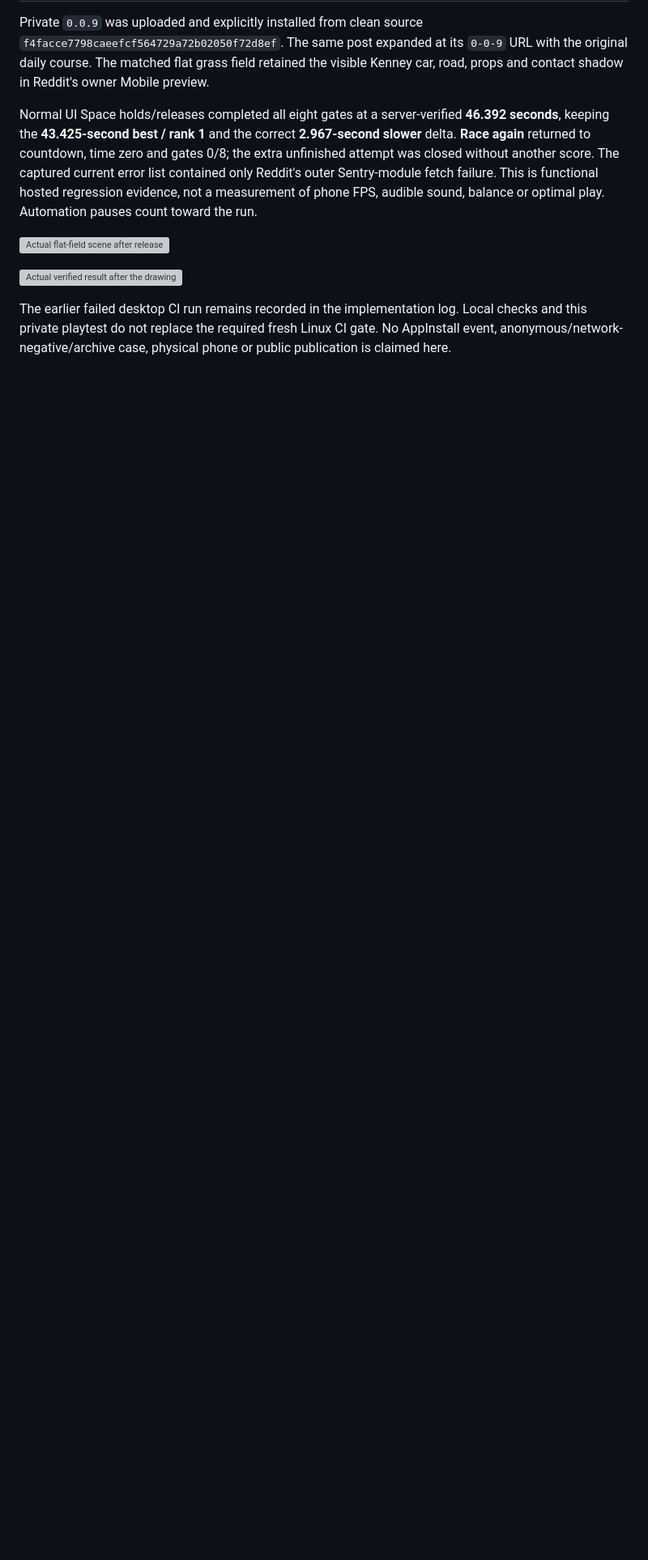
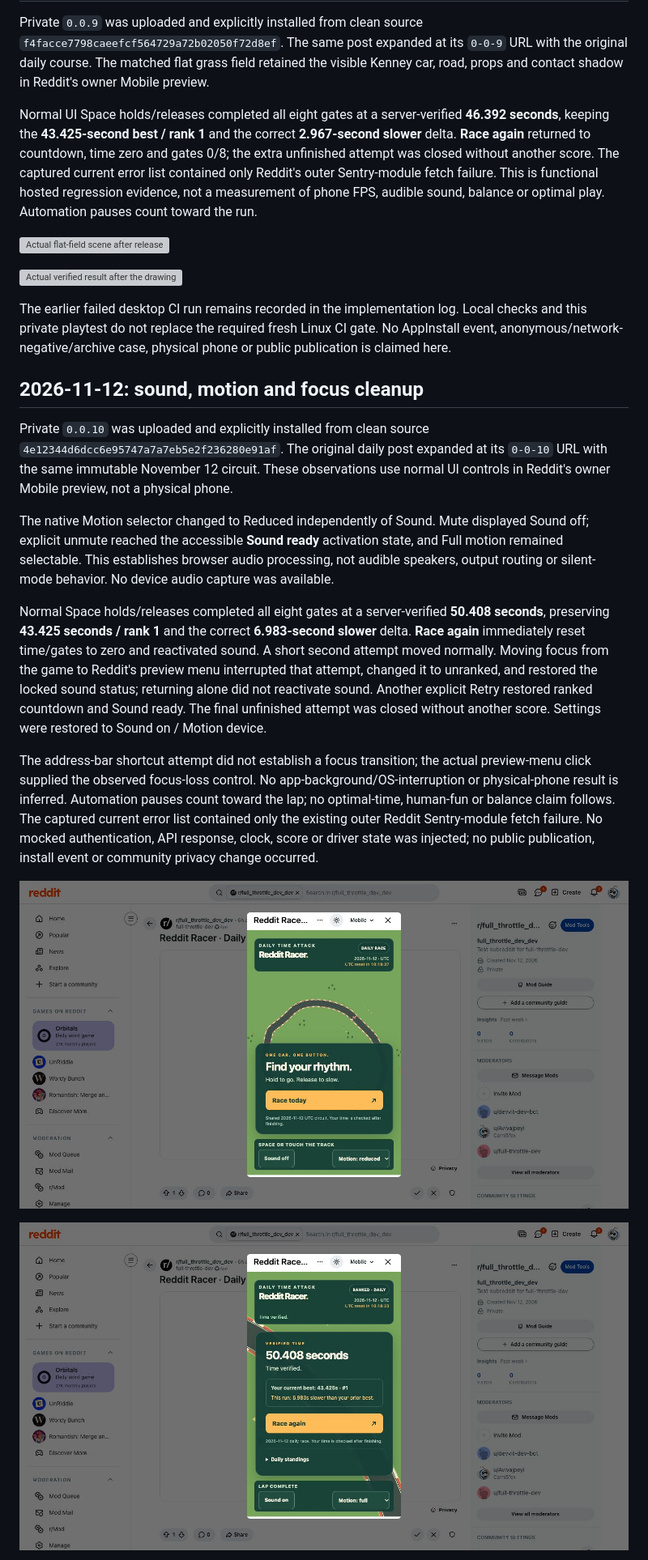
Before and after one commit to kickflip-games/reddit_racer, a Markdown page: docs/hosted-playtest.md, the part around one of its changes. Shown at 81% size. Rendered like a GitHub page; pictures changed too: docs/screenshots/hosted-feedback-muted-reduced-mobile.jpg (added), docs/screenshots/hosted-feedback-verified-mobile.jpg (added); blank space fills up the shorter version; grey boxes are pictures that could not be loaded.

```diff
--- a/docs/hosted-playtest.md
+++ b/docs/hosted-playtest.md
@@ -71,3 +71,17 @@ Normal UI Space holds/releases completed all eight gates at a server-verified **
 
 The earlier failed desktop CI run remains recorded in the implementation log. Local checks and this private playtest do not replace the required fresh Linux CI gate. No AppInstall event, anonymous/network-negative/archive case, physical phone or public publication is claimed here.
 
+## 2026-11-12: sound, motion and focus cleanup
+
+Private `0.0.10` was uploaded and explicitly installed from clean source `4e12344d6dcc6e95747a7a7eb5e2f236280e91af`. The original daily post expanded at its `0-0-10` URL with the same immutable November 12 circuit. These observations use normal UI controls in Reddit's owner Mobile preview, not a physical phone.
+
+The native Motion selector changed to Reduced independently of Sound. Mute displayed Sound off; explicit unmute reached the accessible **Sound ready** activation state, and Full motion remained selectable. This establishes browser audio processing, not audible speakers, output routing or silent-mode behavior. No device audio capture was available.
+
+Normal Space holds/releases completed all eight gates at a server-verified **50.408 seconds**, preserving **43.425 seconds / rank 1** and the correct **6.983-second slower** delta. **Race again** immediately reset time/gates to zero and reactivated sound. A short second attempt moved normally. Moving focus from the game to Reddit's preview menu interrupted that attempt, changed it to unranked, and restored the locked sound status; returning alone did not reactivate sound. Another explicit Retry restored ranked countdown and Sound ready. The final unfinished attempt was closed without another score. Settings were restored to Sound on / Motion device.
+
+The address-bar shortcut attempt did not establish a focus transition; the actual preview-menu click supplied the observed focus-loss control. No app-background/OS-interruption or physical-phone result is inferred. Automation pauses count toward the lap; no optimal-time, human-fun or balance claim follows. The captured current error list contained only the existing outer Reddit Sentry-module fetch failure. No mocked authentication, API response, clock, score or driver state was injected; no public publication, install event or community privacy change occurred.
+
+![Actual sound off and reduced motion in Reddit mobile preview](screenshots/hosted-feedback-muted-reduced-mobile.jpg)
+
+![Actual verified feedback-build result](screenshots/hosted-feedback-verified-mobile.jpg)
+
```
Also changed, not shown: other parts of docs/hosted-playtest.md (+4 -2 lines), README.md (+4 -4 lines), docs/implementation-progress.md (+2 -0 lines), docs/screenshots/hosted-feedback-driving-mobile.jpg (added), docs/screenshots/hosted-feedback-interrupted-mobile.jpg (added), docs/screenshots/hosted-feedback-ready-mobile.jpg (added).
